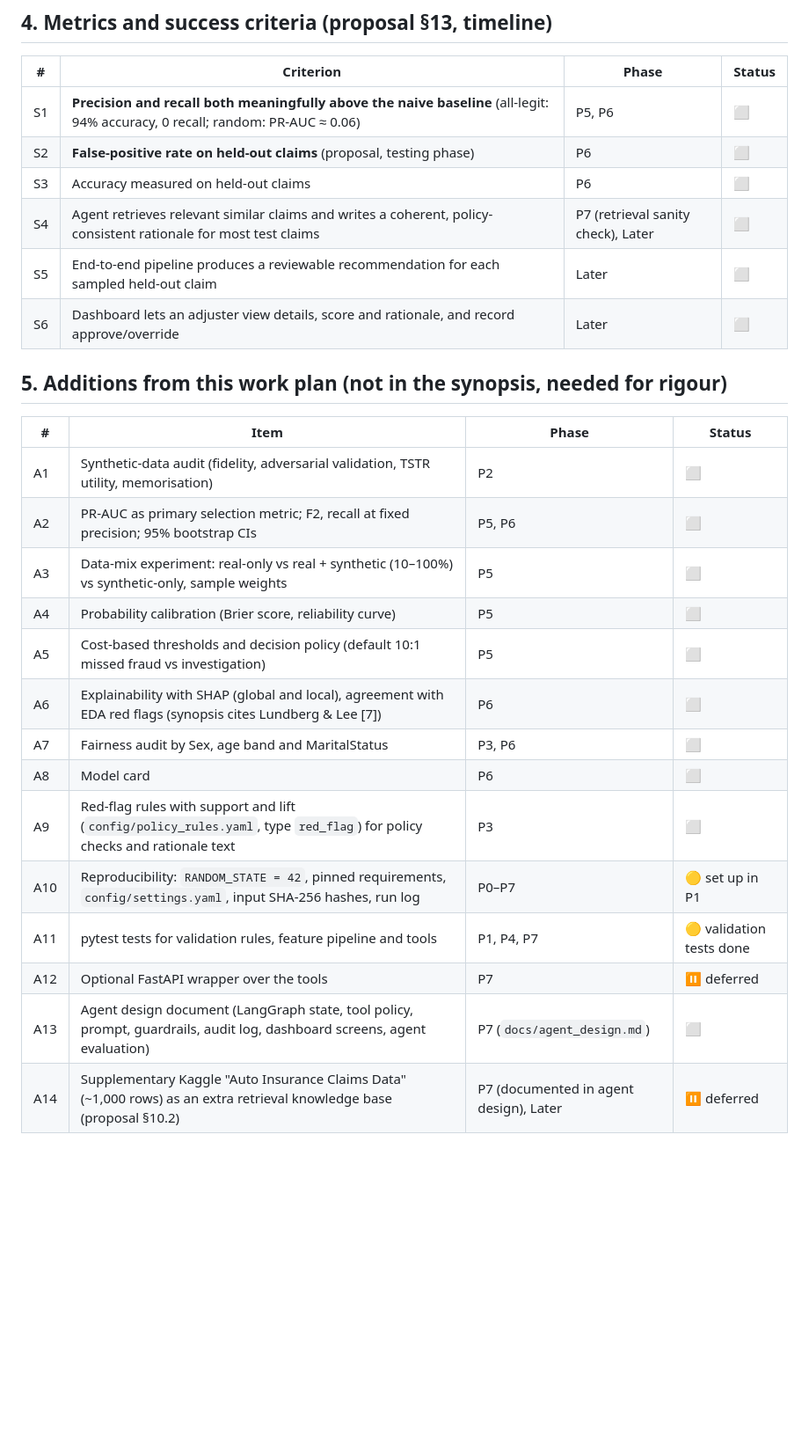
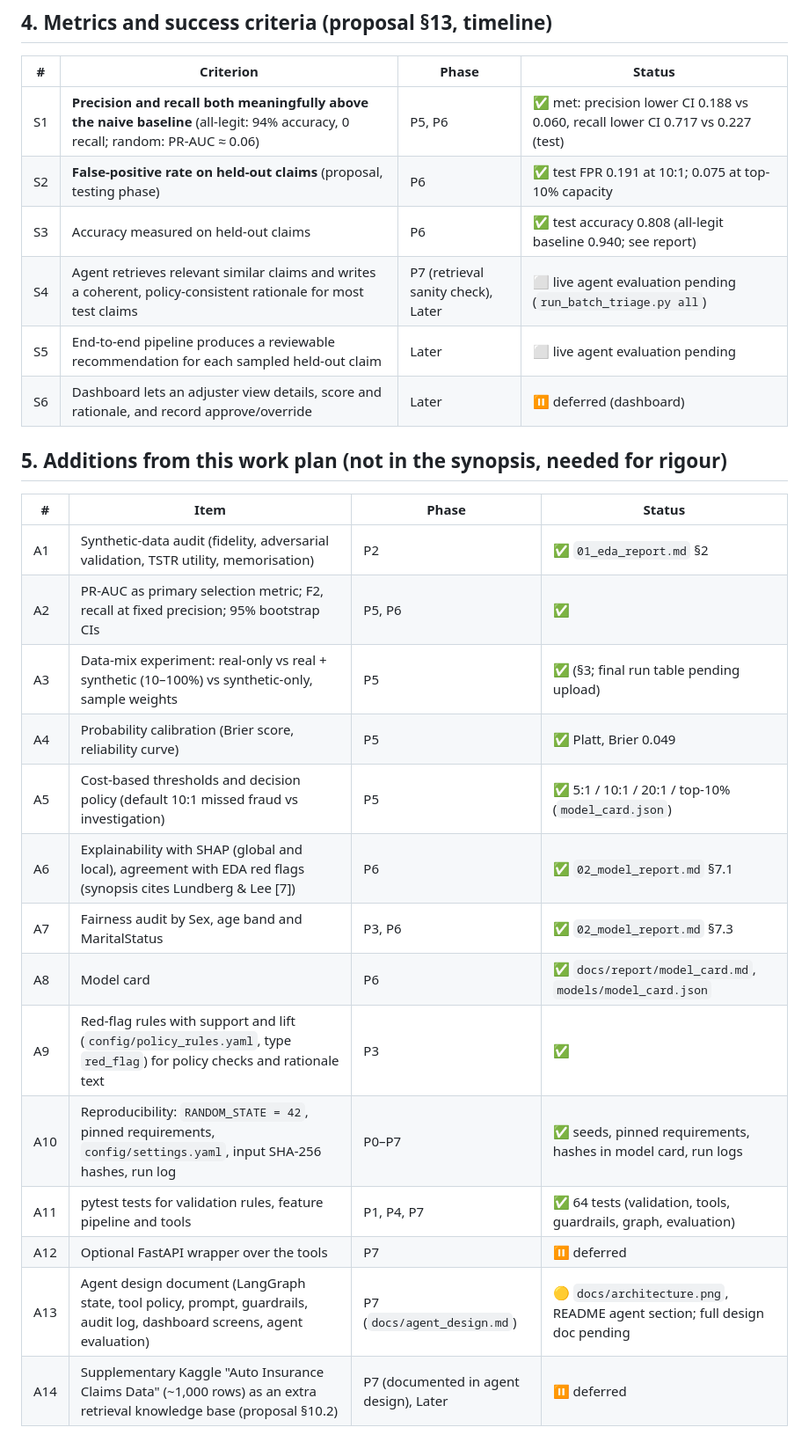
Before and after one commit to Vidhita06/AgenticAIFraudInsuranceDetection, a Markdown page: docs/synopsis_requirements.md, the part around one of its changes. Shown at 88% size. GitHub-like rendering; blank space fills up the shorter version.

```diff
--- a/docs/synopsis_requirements.md
+++ b/docs/synopsis_requirements.md
@@ -63,30 +63,30 @@ Status values: ✅ done · 🟡 partly done · ⬜ pending · ⏸ deferred.
 
 | # | Criterion | Phase | Status |
 |---|---|---|---|
-| S1 | **Precision and recall both meaningfully above the naive baseline** (all-legit: 94% accuracy, 0 recall; random: PR-AUC ≈ 0.06) | P5, P6 | ⬜ |
-| S2 | **False-positive rate on held-out claims** (proposal, testing phase) | P6 | ⬜ |
-| S3 | Accuracy measured on held-out claims | P6 | ⬜ |
-| S4 | Agent retrieves relevant similar claims and writes a coherent, policy-consistent rationale for most test claims | P7 (retrieval sanity check), Later | ⬜ |
-| S5 | End-to-end pipeline produces a reviewable recommendation for each sampled held-out claim | Later | ⬜ |
-| S6 | Dashboard lets an adjuster view details, score and rationale, and record approve/override | Later | ⬜ |
+| S1 | **Precision and recall both meaningfully above the naive baseline** (all-legit: 94% accuracy, 0 recall; random: PR-AUC ≈ 0.06) | P5, P6 | ✅ met: precision lower CI 0.188 vs 0.060, recall lower CI 0.717 vs 0.227 (test) |
+| S2 | **False-positive rate on held-out claims** (proposal, testing phase) | P6 | ✅ test FPR 0.191 at 10:1; 0.075 at top-10% capacity |
+| S3 | Accuracy measured on held-out claims | P6 | ✅ test accuracy 0.808 (all-legit baseline 0.940; see report) |
+| S4 | Agent retrieves relevant similar claims and writes a coherent, policy-consistent rationale for most test claims | P7 (retrieval sanity check), Later | ⬜ live agent evaluation pending (`run_batch_triage.py all`) |
+| S5 | End-to-end pipeline produces a reviewable recommendation for each sampled held-out claim | Later | ⬜ live agent evaluation pending |
+| S6 | Dashboard lets an adjuster view details, score and rationale, and record approve/override | Later | ⏸ deferred (dashboard) |
 
 ## 5. Additions from this work plan (not in the synopsis, needed for rigour)
 
 | # | Item | Phase | Status |
 |---|---|---|---|
-| A1 | Synthetic-data audit (fidelity, adversarial validation, TSTR utility, memorisation) | P2 | ⬜ |
-| A2 | PR-AUC as primary selection metric; F2, recall at fixed precision; 95% bootstrap CIs | P5, P6 | ⬜ |
-| A3 | Data-mix experiment: real-only vs real + synthetic (10–100%) vs synthetic-only, sample weights | P5 | ⬜ |
-| A4 | Probability calibration (Brier score, reliability curve) | P5 | ⬜ |
-| A5 | Cost-based thresholds and decision policy (default 10:1 missed fraud vs investigation) | P5 | ⬜ |
-| A6 | Explainability with SHAP (global and local), agreement with EDA red flags (synopsis cites Lundberg & Lee [7]) | P6 | ⬜ |
-| A7 | Fairness audit by Sex, age band and MaritalStatus | P3, P6 | ⬜ |
-| A8 | Model card | P6 | ⬜ |
-| A9 | Red-flag rules with support and lift (`config/policy_rules.yaml`, type `red_flag`) for policy checks and rationale text | P3 | ⬜ |
-| A10 | Reproducibility: `RANDOM_STATE = 42`, pinned requirements, `config/settings.yaml`, input SHA-256 hashes, run log | P0–P7 | 🟡 set up in P1 |
-| A11 | pytest tests for validation rules, feature pipeline and tools | P1, P4, P7 | 🟡 validation tests done |
+| A1 | Synthetic-data audit (fidelity, adversarial validation, TSTR utility, memorisation) | P2 | ✅ `01_eda_report.md` §2 |
+| A2 | PR-AUC as primary selection metric; F2, recall at fixed precision; 95% bootstrap CIs | P5, P6 | ✅ |
+| A3 | Data-mix experiment: real-only vs real + synthetic (10–100%) vs synthetic-only, sample weights | P5 | ✅ (§3; final run table pending upload) |
+| A4 | Probability calibration (Brier score, reliability curve) | P5 | ✅ Platt, Brier 0.049 |
+| A5 | Cost-based thresholds and decision policy (default 10:1 missed fraud vs investigation) | P5 | ✅ 5:1 / 10:1 / 20:1 / top-10% (`model_card.json`) |
+| A6 | Explainability with SHAP (global and local), agreement with EDA red flags (synopsis cites Lundberg & Lee [7]) | P6 | ✅ `02_model_report.md` §7.1 |
+| A7 | Fairness audit by Sex, age band and MaritalStatus | P3, P6 | ✅ `02_model_report.md` §7.3 |
+| A8 | Model card | P6 | ✅ `docs/report/model_card.md`, `models/model_card.json` |
+| A9 | Red-flag rules with support and lift (`config/policy_rules.yaml`, type `red_flag`) for policy checks and rationale text | P3 | ✅ |
+| A10 | Reproducibility: `RANDOM_STATE = 42`, pinned requirements, `config/settings.yaml`, input SHA-256 hashes, run log | P0–P7 | ✅ seeds, pinned requirements, hashes in model card, run logs |
+| A11 | pytest tests for validation rules, feature pipeline and tools | P1, P4, P7 | ✅ 64 tests (validation, tools, guardrails, graph, evaluation) |
 | A12 | Optional FastAPI wrapper over the tools | P7 | ⏸ deferred |
-| A13 | Agent design document (LangGraph state, tool policy, prompt, guardrails, audit log, dashboard screens, agent evaluation) | P7 (`docs/agent_design.md`) | ⬜ |
+| A13 | Agent design document (LangGraph state, tool policy, prompt, guardrails, audit log, dashboard screens, agent evaluation) | P7 (`docs/agent_design.md`) | 🟡 `docs/architecture.png`, README agent section; full design doc pending |
 | A14 | Supplementary Kaggle "Auto Insurance Claims Data" (~1,000 rows) as an extra retrieval knowledge base (proposal §10.2) | P7 (documented in agent design), Later | ⏸ deferred |
 
 ## 6. Scope constraints to respect
```
Also changed, not shown: other parts of docs/synopsis_requirements.md (+24 -24 lines), README.md (+29 -5 lines), docs/report/02_model_report.md (added, +282 -0 lines).
